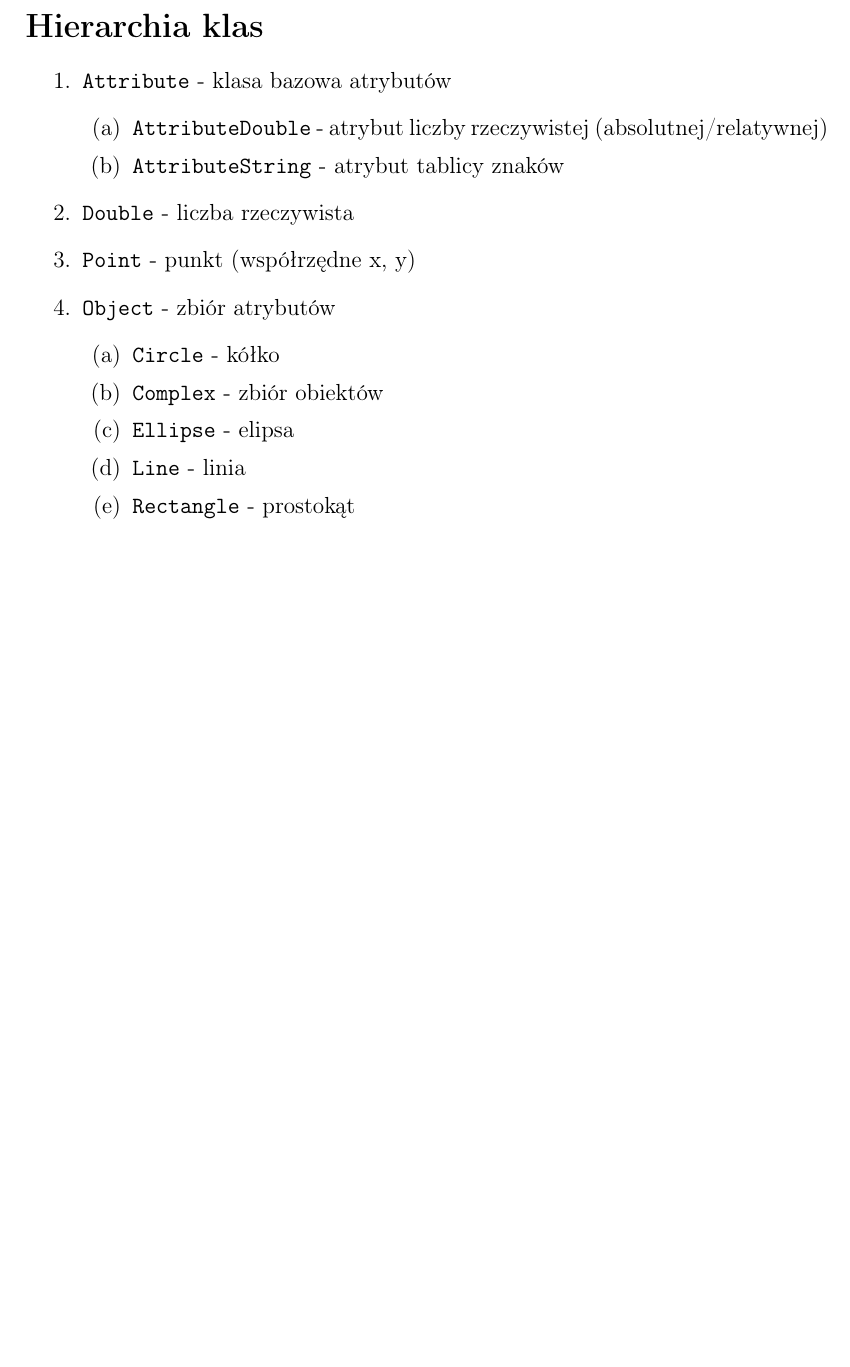
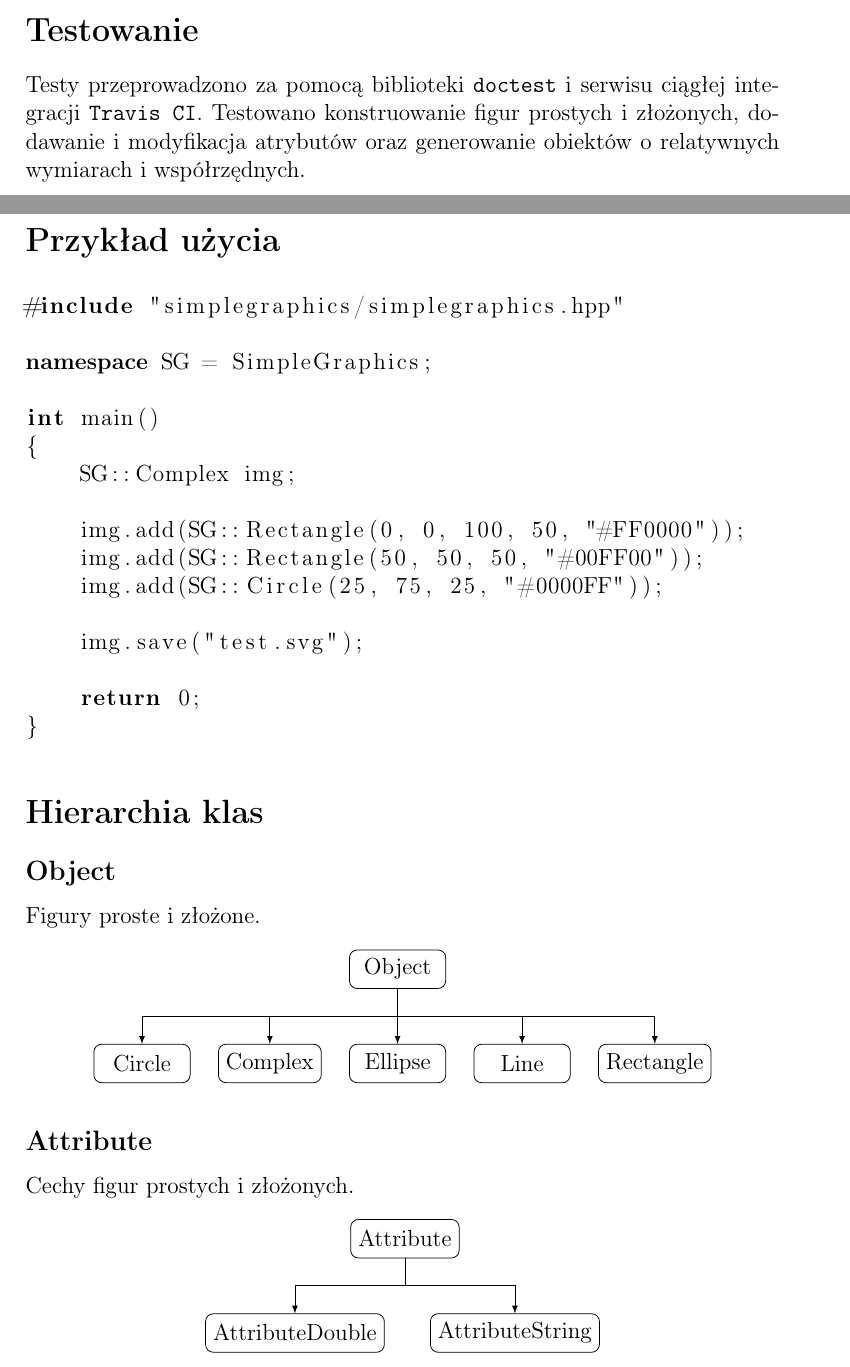
Before and after one commit to brodzik/simple-graphics, a LaTeX document (docs/Projekt 4.tex): part of page 2 of 2 before the commit and two parts of pages 1 and 2 of 3 after it, the two joined at a grey line, cut at the place of the change, the shorter picture padded with empty space. Compiled offline with pdfLaTeX.

Commit message:
Update documentation

```diff
--- a/docs/Projekt 4.tex
+++ b/docs/Projekt 4.tex
@@ -1,5 +1,14 @@
 \documentclass[a4paper, 12pt]{article}
+\usepackage[utf8]{inputenc}
 \usepackage[T1]{fontenc}
+\usepackage[polish]{babel}
+\usepackage{tikz}
+\usepackage{amsmath}
+\usepackage{listings}
+\usetikzlibrary{shapes, arrows, positioning, fit, backgrounds}
+
+\tikzstyle{rect} = [draw, rectangle, rounded corners, fill=white, minimum width=1.75cm, minimum height=0.7cm]
+\tikzstyle{line} = [draw, -latex]
 
 \title{[PROI] Projekt 4.}
 \author{Adrian Brodzik}
@@ -18,23 +27,66 @@ Niech \texttt{Double} będzie prostą strukturą danych zawierającą liczbę rz
 \\\\
 Niech \texttt{Complex} dziedziczy \texttt{Object} i będzie zbiorem danych typu \texttt{Object}. Wtedy \texttt{Complex} pozwala tworzyć złożone figury i obrazki.
 
-\pagebreak
+\section*{Testowanie}
+Testy przeprowadzono za pomocą biblioteki \texttt{doctest} i serwisu ciągłej integracji \texttt{Travis CI}. Testowano konstruowanie figur prostych i złożonych, dodawanie i modyfikacja atrybutów oraz generowanie obiektów o relatywnych wymiarach i współrzędnych.
+
+\section*{Przykład użycia}
+\begin{lstlisting}[language=C++]
+#include "simplegraphics/simplegraphics.hpp"
+
+namespace SG = SimpleGraphics;
+
+int main()
+{
+    SG::Complex img;
+
+    img.add(SG::Rectangle(0, 0, 100, 50, "#FF0000"));
+    img.add(SG::Rectangle(50, 50, 50, "#00FF00"));
+    img.add(SG::Circle(25, 75, 25, "#0000FF"));
+
+    img.save("test.svg");
+
+    return 0;
+}
+\end{lstlisting}
 
 \section*{Hierarchia klas}
-\begin{enumerate}
-    \item \texttt{Attribute} - klasa bazowa atrybutów
-    \begin{enumerate}
-        \item \texttt{AttributeDouble} - atrybut liczby rzeczywistej (absolutnej/relatywnej)
-        \item \texttt{AttributeString} - atrybut tablicy znaków
-    \end{enumerate}
-    \item \texttt{Double} - liczba rzeczywista
-    \item \texttt{Point} - punkt (współrzędne x, y)
-    \item \texttt{Object} - zbiór atrybutów
-    \begin{enumerate}
-        \item \texttt{Circle} - kółko
-        \item \texttt{Complex} - zbiór obiektów
-        \item \texttt{Ellipse} - elipsa
-        \item \texttt{Line} - linia
-        \item \texttt{Rectangle} - prostokąt
-    \end{enumerate}
-\end{enumerate}
+\subsection*{Object}
+Figury proste i złożone.
+\begin{center}
+    \begin{tikzpicture}
+    \node [rect] (object) {Object};
+
+    \coordinate [below=0.5cm of object] (c1);
+
+    \node [rect, below=0.5cm of c1] (ellipse) {Ellipse};
+    \node [rect, left=0.5cm of ellipse] (complex) {Complex};
+    \node [rect, left=0.5cm of complex] (circle) {Circle};
+    \node [rect, right=0.5cm of ellipse] (line) {Line};
+    \node [rect, right=0.5cm of line] (rect) {Rectangle};
+
+    \path [line] (object) -- (c1) -- (ellipse);
+    \path [line] (object) -- (c1) -| (complex);
+    \path [line] (object) -- (c1) -| (circle);
+    \path [line] (object) -- (c1) -| (line);
+    \path [line] (object) -- (c1) -| (rect);
+    \end{tikzpicture}
+\end{center}
+
+\subsection*{Attribute}
+Cechy figur prostych i złożonych.
+\begin{center}
+    \begin{tikzpicture}
+    \node [rect] (a1) {Attribute};
+
+    \coordinate [below=0.5cm of a1] (c1);
+    \coordinate [left=2cm of c1] (c2);
+    \coordinate [right=2cm of c1] (c3);
+
+    \node [rect, below=0.5cm of c2] (a2) {AttributeDouble};
+    \node [rect, below=0.5cm of c3] (a3) {AttributeString};
+
+    \path [line] (a1) -- (c1) -| (c2) -| (a2);
+    \path [line] (a1) -- (c1) -| (c3) -| (a3);
+    \end{tikzpicture}
+\end{center}
```
Also changed, not shown: docs/Projekt 4.pdf, docs/Projekt 4.tex (16 more changed lines).
